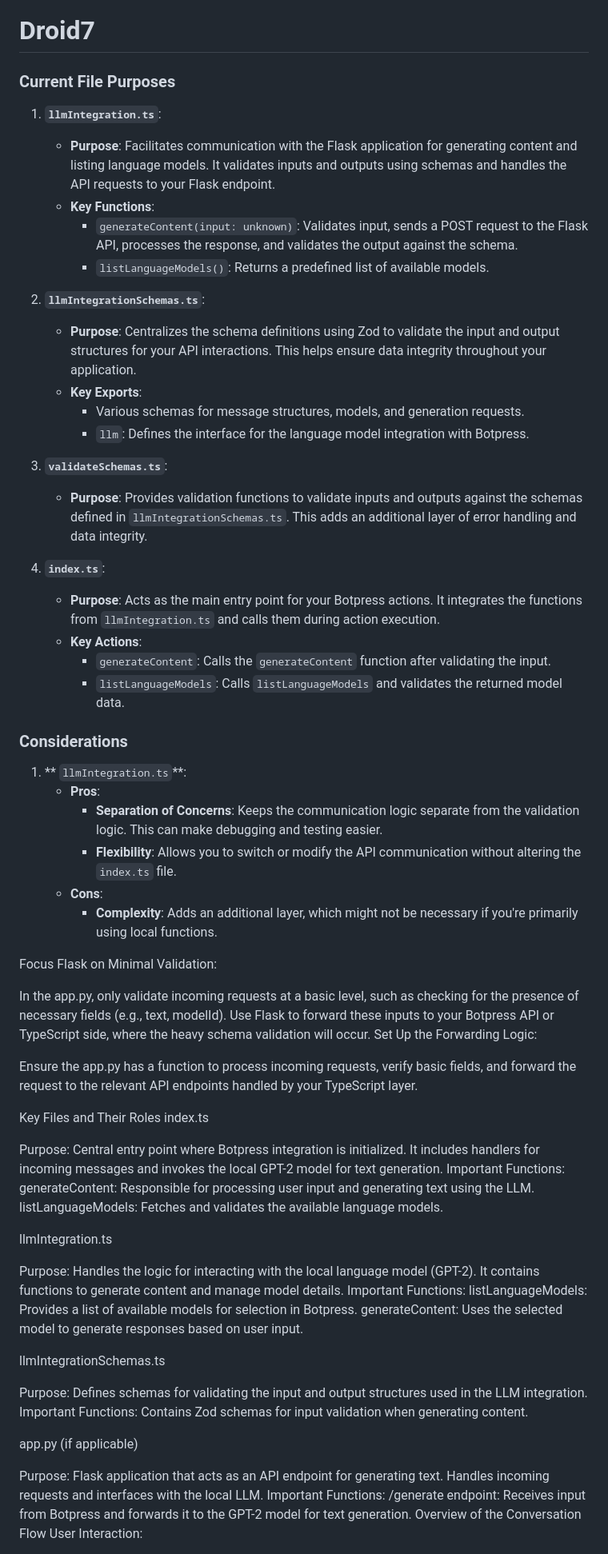
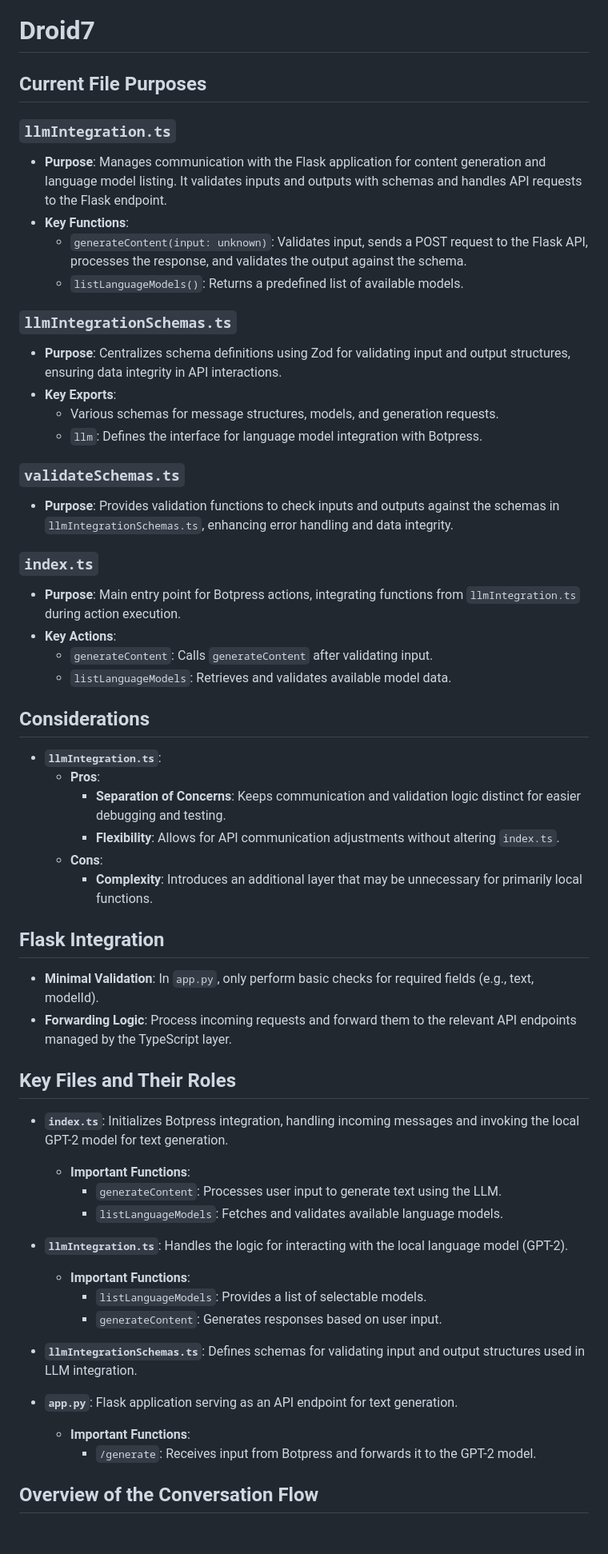
Before and after one commit to Blaster1972/Droid7, a Markdown page: README.md, the part around the change printed below. Shown: that part at 80% size. GitHub-like rendering; blank space fills up the shorter version.

```diff
--- a/README.md
+++ b/README.md
@@ -1,72 +1,59 @@
 # Droid7
 
-### Current File Purposes
+## Current File Purposes
 
-1. **`llmIntegration.ts`**:
-   - **Purpose**: Facilitates communication with the Flask application for generating content and listing language models. It validates inputs and outputs using schemas and handles the API requests to your Flask endpoint.
-   - **Key Functions**:
-     - `generateContent(input: unknown)`: Validates input, sends a POST request to the Flask API, processes the response, and validates the output against the schema.
-     - `listLanguageModels()`: Returns a predefined list of available models.
+### `llmIntegration.ts`
+- **Purpose**: Manages communication with the Flask application for content generation and language model listing. It validates inputs and outputs with schemas and handles API requests to the Flask endpoint.
+- **Key Functions**:
+  - `generateContent(input: unknown)`: Validates input, sends a POST request to the Flask API, processes the response, and validates the output against the schema.
+  - `listLanguageModels()`: Returns a predefined list of available models.
 
-2. **`llmIntegrationSchemas.ts`**:
-   - **Purpose**: Centralizes the schema definitions using Zod to validate the input and output structures for your API interactions. This helps ensure data integrity throughout your application.
-   - **Key Exports**:
-     - Various schemas for message structures, models, and generation requests.
-     - `llm`: Defines the interface for the language model integration with Botpress.
+### `llmIntegrationSchemas.ts`
+- **Purpose**: Centralizes schema definitions using Zod for validating input and output structures, ensuring data integrity in API interactions.
+- **Key Exports**:
+  - Various schemas for message structures, models, and generation requests.
+  - `llm`: Defines the interface for language model integration with Botpress.
 
-3. **`validateSchemas.ts`**:
-   - **Purpose**: Provides validation functions to validate inputs and outputs against the schemas defined in `llmIntegrationSchemas.ts`. This adds an additional layer of error handling and data integrity.
+### `validateSchemas.ts`
+- **Purpose**: Provides validation functions to check inputs and outputs against the schemas in `llmIntegrationSchemas.ts`, enhancing error handling and data integrity.
 
-4. **`index.ts`**:
-   - **Purpose**: Acts as the main entry point for your Botpress actions. It integrates the functions from `llmIntegration.ts` and calls them during action execution.
-   - **Key Actions**:
-     - `generateContent`: Calls the `generateContent` function after validating the input.
-     - `listLanguageModels`: Calls `listLanguageModels` and validates the returned model data.
+### `index.ts`
+- **Purpose**: Main entry point for Botpress actions, integrating functions from `llmIntegration.ts` during action execution.
+- **Key Actions**:
+  - `generateContent`: Calls `generateContent` after validating input.
+  - `listLanguageModels`: Retrieves and validates available model data.
 
+## Considerations
 
-### Considerations
+- **`llmIntegration.ts`**:
+  - **Pros**:
+    - **Separation of Concerns**: Keeps communication and validation logic distinct for easier debugging and testing.
+    - **Flexibility**: Allows for API communication adjustments without altering `index.ts`.
+  - **Cons**:
+    - **Complexity**: Introduces an additional layer that may be unnecessary for primarily local functions.
 
-1. ** `llmIntegration.ts`**:
-   - **Pros**:
-     - **Separation of Concerns**: Keeps the communication logic separate from the validation logic. This can make debugging and testing easier.
-     - **Flexibility**: Allows you to switch or modify the API communication without altering the `index.ts` file.
-   - **Cons**:
-     - **Complexity**: Adds an additional layer, which might not be necessary if you're primarily using local functions.
+## Flask Integration
 
-Focus Flask on Minimal Validation:
+- **Minimal Validation**: In `app.py`, only perform basic checks for required fields (e.g., text, modelId).
+- **Forwarding Logic**: Process incoming requests and forward them to the relevant API endpoints managed by the TypeScript layer.
 
-In the app.py, only validate incoming requests at a basic level, such as checking for the presence of necessary fields (e.g., text, modelId).
-Use Flask to forward these inputs to your Botpress API or TypeScript side, where the heavy schema validation will occur.
-Set Up the Forwarding Logic:
+## Key Files and Their Roles
 
-Ensure the app.py has a function to process incoming requests, verify basic fields, and forward the request to the relevant API endpoints handled by your TypeScript layer.
+- **`index.ts`**: Initializes Botpress integration, handling incoming messages and invoking the local GPT-2 model for text generation.
+  - **Important Functions**:
+    - `generateContent`: Processes user input to generate text using the LLM.
+    - `listLanguageModels`: Fetches and validates available language models.
 
+- **`llmIntegration.ts`**: Handles the logic for interacting with the local language model (GPT-2).
+  - **Important Functions**:
+    - `listLanguageModels`: Provides a list of selectable models.
+    - `generateContent`: Generates responses based on user input.
 
-Key Files and Their Roles
-index.ts
+- **`llmIntegrationSchemas.ts`**: Defines schemas for validating input and output structures used in LLM integration.
 
-Purpose: Central entry point where Botpress integration is initialized. It includes handlers for incoming messages and invokes the local GPT-2 model for text generation.
-Important Functions:
-generateContent: Responsible for processing user input and generating text using the LLM.
-listLanguageModels: Fetches and validates the available language models.
+- **`app.py`**: Flask application serving as an API endpoint for text generation.
+  - **Important Functions**:
+    - `/generate`: Receives input from Botpress and forwards it to the GPT-2 model.
 
-llmIntegration.ts
+## Overview of the Conversation Flow
 
-Purpose: Handles the logic for interacting with the local language model (GPT-2). It contains functions to generate content and manage model details.
-Important Functions:
-listLanguageModels: Provides a list of available models for selection in Botpress.
-generateContent: Uses the selected model to generate responses based on user input.
-
-llmIntegrationSchemas.ts
-
-Purpose: Defines schemas for validating the input and output structures used in the LLM integration.
-Important Functions: Contains Zod schemas for input validation when generating content.
-
-app.py (if applicable)
-
-Purpose: Flask application that acts as an API endpoint for generating text. Handles incoming requests and interfaces with the local LLM.
-Important Functions:
-/generate endpoint: Receives input from Botpress and forwards it to the GPT-2 model for text generation.
-Overview of the Conversation Flow
-User Interaction:
-
```
Also changed, not shown: other parts of README.md (+6 -17 lines).
